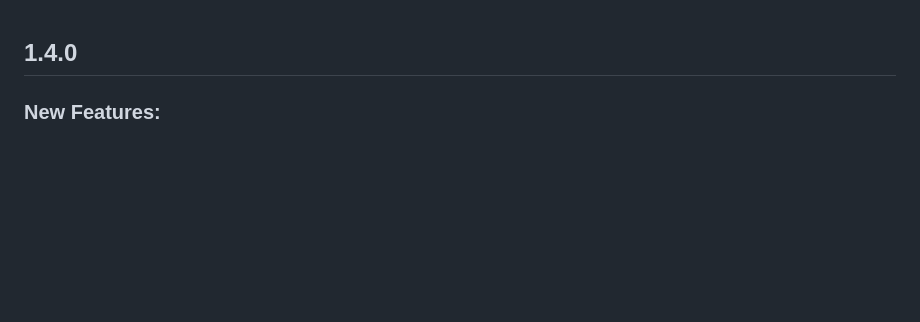
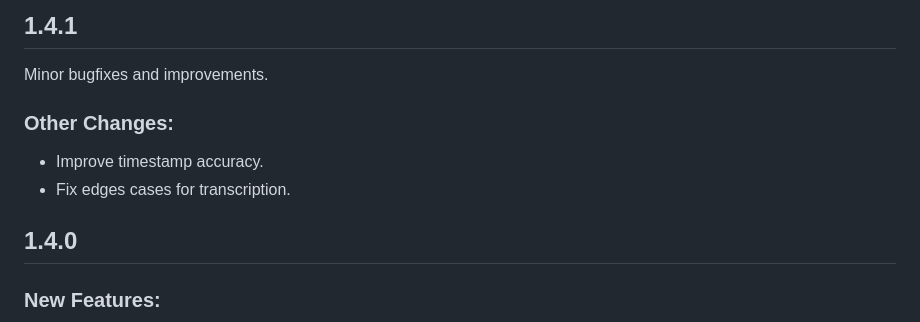
Before and after one commit to zh-plus/openlrc, a Markdown page: CHANGELOG.md, the part around the change. Rendered like a GitHub page; blank space fills up the shorter version.

Commit message:
Bump up to version 1.4.1

```diff
--- a/CHANGELOG.md
+++ b/CHANGELOG.md
@@ -1,3 +1,12 @@
+## 1.4.1
+
+Minor bugfixes and improvements.
+
+### Other Changes:
+
+- Improve timestamp accuracy.
+- Fix edges cases for transcription.
+
 ## 1.4.0
 
 ### New Features:
```
Also changed, not shown: resources/how-it-works.png, 2 other files.
